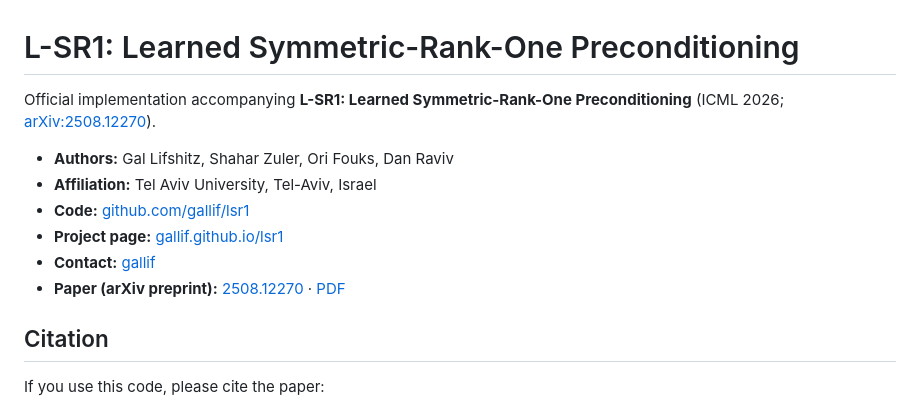
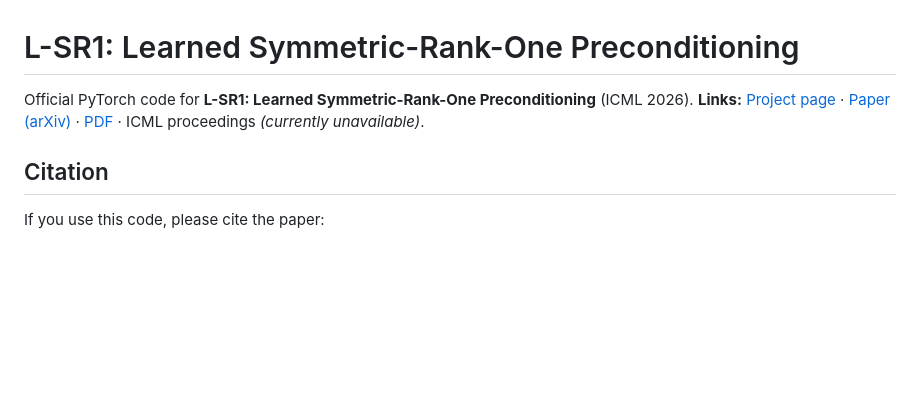
Before and after one commit to gallif/lsr1, a Markdown page: README.md, the part around the change. Rendered like a GitHub page; blank space fills up the shorter version.

Commit message:
README: replace metadata bullets with concise links line
Co-authored-by: Cursor <cursoragent@cursor.com>

```diff
--- a/README.md
+++ b/README.md
@@ -1,13 +1,6 @@
 # L-SR1: Learned Symmetric-Rank-One Preconditioning
 
-Official implementation accompanying **L-SR1: Learned Symmetric-Rank-One Preconditioning** (ICML 2026; [arXiv:2508.12270](https://arxiv.org/abs/2508.12270)).
-
-- **Authors:** Gal Lifshitz, Shahar Zuler, Ori Fouks, Dan Raviv
-- **Affiliation:** Tel Aviv University, Tel-Aviv, Israel
-- **Code:** [github.com/gallif/lsr1](https://github.com/gallif/lsr1)
-- **Project page:** [gallif.github.io/lsr1](https://gallif.github.io/lsr1)
-- **Contact:** [gallif](https://github.com/gallif)
-- **Paper (arXiv preprint):** [2508.12270](https://arxiv.org/abs/2508.12270) · [PDF](https://arxiv.org/pdf/2508.12270.pdf)
+Official PyTorch code for **L-SR1: Learned Symmetric-Rank-One Preconditioning** (ICML 2026). **Links:** [Project page](https://gallif.github.io/lsr1) · [Paper (arXiv)](https://arxiv.org/abs/2508.12270) · [PDF](https://arxiv.org/pdf/2508.12270.pdf) · ICML proceedings *(currently unavailable)*.
 
 ## Citation
 
```
